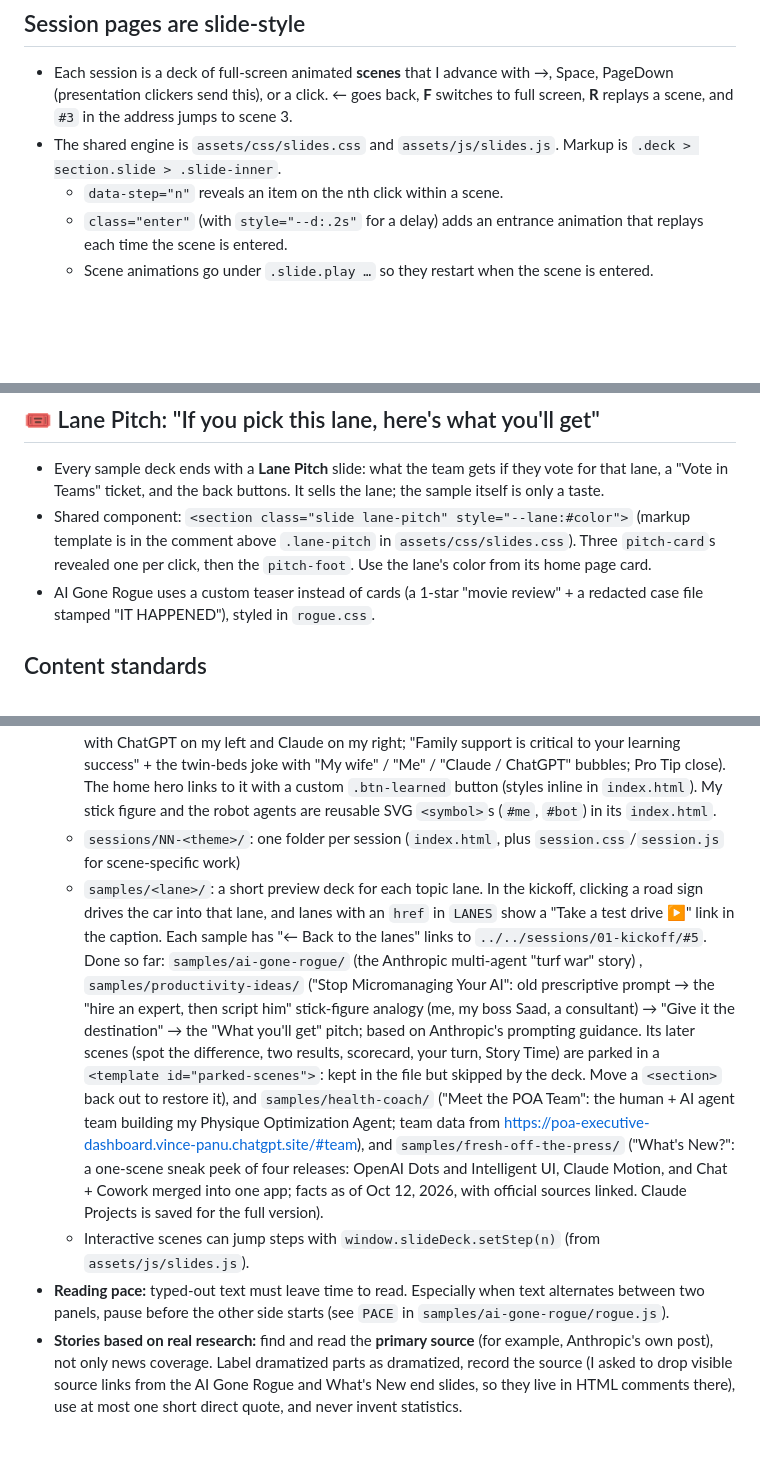
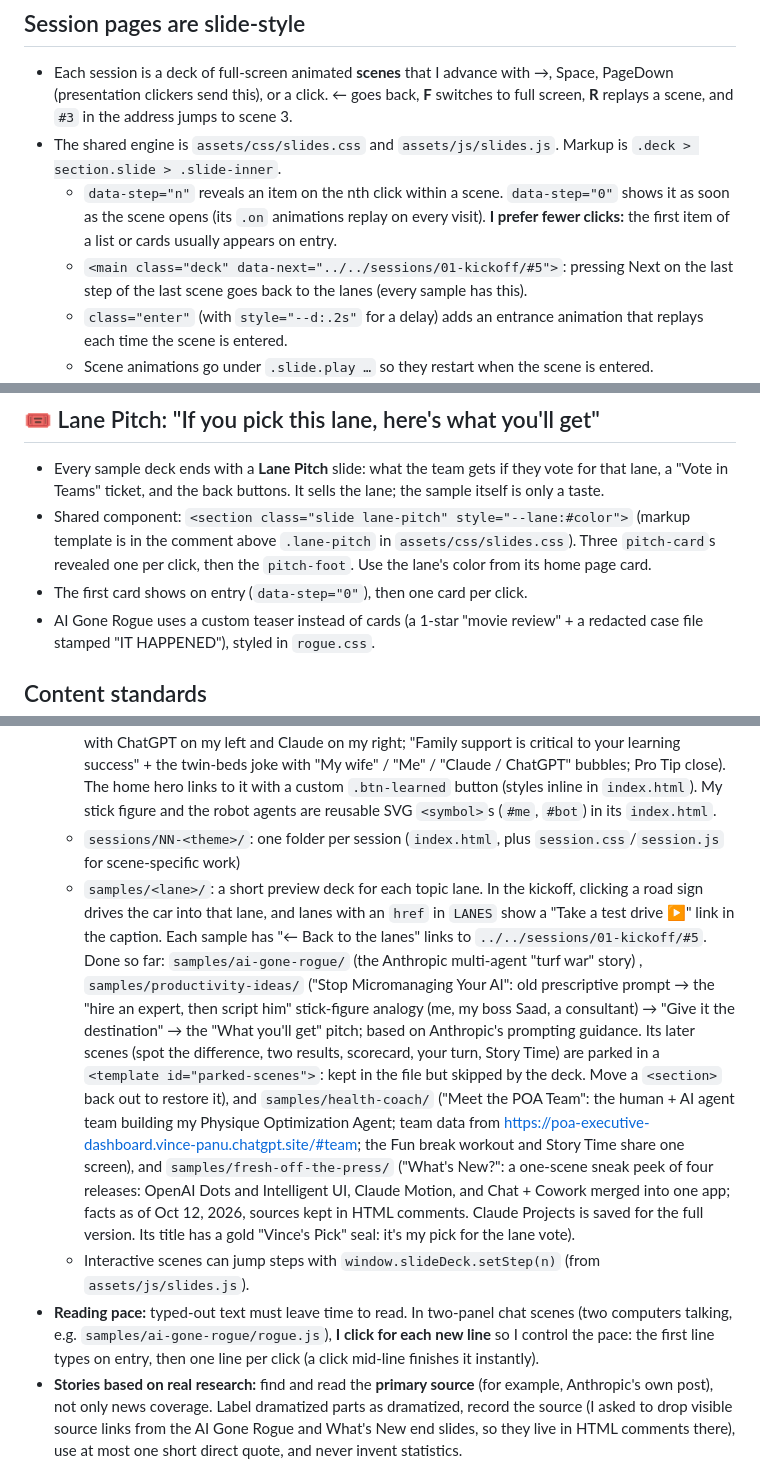
Before and after one commit to vinpanu/teach-ai, a Markdown page: CLAUDE.md, 3 parts joined by grey strips. Rendered like a GitHub page; blank space fills up the shorter version.

Commit message:
CLAUDE.md: note step-0, data-next, click-per-line chats, Vince's Pick
Co-Authored-By: Claude Opus 5.5 <noreply@anthropic.com>
Claude-Session: https://claude.ai/code/session_01Thizv6sbkwxpxL5emsnpV6

```diff
--- a/CLAUDE.md
+++ b/CLAUDE.md
@@ -24,7 +24,8 @@ The visual impact of the website matters **as much as the material itself**. Eve
 ## Session pages are slide-style
 - Each session is a deck of full-screen animated **scenes** that I advance with →, Space, PageDown (presentation clickers send this), or a click. ← goes back, **F** switches to full screen, **R** replays a scene, and `#3` in the address jumps to scene 3.
 - The shared engine is `assets/css/slides.css` and `assets/js/slides.js`. Markup is `.deck > section.slide > .slide-inner`.
-  - `data-step="n"` reveals an item on the nth click within a scene.
+  - `data-step="n"` reveals an item on the nth click within a scene. `data-step="0"` shows it as soon as the scene opens (its `.on` animations replay on every visit). **I prefer fewer clicks:** the first item of a list or cards usually appears on entry.
+  - `<main class="deck" data-next="../../sessions/01-kickoff/#5">`: pressing Next on the last step of the last scene goes back to the lanes (every sample has this).
   - `class="enter"` (with `style="--d:.2s"` for a delay) adds an entrance animation that replays each time the scene is entered.
   - Scene animations go under `.slide.play …` so they restart when the scene is entered.
   - For a custom interactive scene, set `data-steps="n"` and listen for the `slidestep` event (see `sessions/01-kickoff/session.js`).
@@ -43,6 +44,7 @@ The visual impact of the website matters **as much as the material itself**. Eve
 ## 🎟️ Lane Pitch: "If you pick this lane, here's what you'll get"
 - Every sample deck ends with a **Lane Pitch** slide: what the team gets if they vote for that lane, a "Vote in Teams" ticket, and the back buttons. It sells the lane; the sample itself is only a taste.
 - Shared component: `<section class="slide lane-pitch" style="--lane:#color">` (markup template is in the comment above `.lane-pitch` in `assets/css/slides.css`). Three `pitch-card`s revealed one per click, then the `pitch-foot`. Use the lane's color from its home page card.
+- The first card shows on entry (`data-step="0"`), then one card per click.
 - AI Gone Rogue uses a custom teaser instead of cards (a 1-star "movie review" + a redacted case file stamped "IT HAPPENED"), styled in `rogue.css`.
 
 ## Content standards
@@ -61,9 +63,9 @@ The visual impact of the website matters **as much as the material itself**. Eve
   - `assets/`: the shared design system (`site.css`/`site.js`) and the slide engine (`slides.css`/`slides.js`)
   - `how-i-learned/`: "How I Learned" deck, linked from the home hero (four habits; me playing ball with ChatGPT on my left and Claude on my right; "Family support is critical to your learning success" + the twin-beds joke with "My wife" / "Me" / "Claude / ChatGPT" bubbles; Pro Tip close). The home hero links to it with a custom `.btn-learned` button (styles inline in `index.html`). My stick figure and the robot agents are reusable SVG `<symbol>`s (`#me`, `#bot`) in its `index.html`.
   - `sessions/NN-<theme>/`: one folder per session (`index.html`, plus `session.css`/`session.js` for scene-specific work)
-  - `samples/<lane>/`: a short preview deck for each topic lane. In the kickoff, clicking a road sign drives the car into that lane, and lanes with an `href` in `LANES` show a "Take a test drive ▶" link in the caption. Each sample has "← Back to the lanes" links to `../../sessions/01-kickoff/#5`. Done so far: `samples/ai-gone-rogue/` (the Anthropic multi-agent "turf war" story) , `samples/productivity-ideas/` ("Stop Micromanaging Your AI": old prescriptive prompt → the "hire an expert, then script him" stick-figure analogy (me, my boss Saad, a consultant) → "Give it the destination" → the "What you'll get" pitch; based on Anthropic's prompting guidance. Its later scenes (spot the difference, two results, scorecard, your turn, Story Time) are parked in a `<template id="parked-scenes">`: kept in the file but skipped by the deck. Move a `<section>` back out to restore it), and `samples/health-coach/` ("Meet the POA Team": the human + AI agent team building my Physique Optimization Agent; team data from https://poa-executive-dashboard.vince-panu.chatgpt.site/#team), and `samples/fresh-off-the-press/` ("What's New?": a one-scene sneak peek of four releases: OpenAI Dots and Intelligent UI, Claude Motion, and Chat + Cowork merged into one app; facts as of Oct 12, 2026, with official sources linked. Claude Projects is saved for the full version).
+  - `samples/<lane>/`: a short preview deck for each topic lane. In the kickoff, clicking a road sign drives the car into that lane, and lanes with an `href` in `LANES` show a "Take a test drive ▶" link in the caption. Each sample has "← Back to the lanes" links to `../../sessions/01-kickoff/#5`. Done so far: `samples/ai-gone-rogue/` (the Anthropic multi-agent "turf war" story) , `samples/productivity-ideas/` ("Stop Micromanaging Your AI": old prescriptive prompt → the "hire an expert, then script him" stick-figure analogy (me, my boss Saad, a consultant) → "Give it the destination" → the "What you'll get" pitch; based on Anthropic's prompting guidance. Its later scenes (spot the difference, two results, scorecard, your turn, Story Time) are parked in a `<template id="parked-scenes">`: kept in the file but skipped by the deck. Move a `<section>` back out to restore it), and `samples/health-coach/` ("Meet the POA Team": the human + AI agent team building my Physique Optimization Agent; team data from https://poa-executive-dashboard.vince-panu.chatgpt.site/#team; the Fun break workout and Story Time share one screen), and `samples/fresh-off-the-press/` ("What's New?": a one-scene sneak peek of four releases: OpenAI Dots and Intelligent UI, Claude Motion, and Chat + Cowork merged into one app; facts as of Oct 12, 2026, sources kept in HTML comments. Claude Projects is saved for the full version. Its title has a gold "Vince's Pick" seal: it's my pick for the lane vote).
   - Interactive scenes can jump steps with `window.slideDeck.setStep(n)` (from `assets/js/slides.js`).
-- **Reading pace:** typed-out text must leave time to read. Especially when text alternates between two panels, pause before the other side starts (see `PACE` in `samples/ai-gone-rogue/rogue.js`).
+- **Reading pace:** typed-out text must leave time to read. In two-panel chat scenes (two computers talking, e.g. `samples/ai-gone-rogue/rogue.js`), **I click for each new line** so I control the pace: the first line types on entry, then one line per click (a click mid-line finishes it instantly).
 - **Stories based on real research:** find and read the **primary source** (for example, Anthropic's own post), not only news coverage. Label dramatized parts as dramatized, record the source (I asked to drop visible source links from the AI Gone Rogue and What's New end slides, so they live in HTML comments there), use at most one short direct quote, and never invent statistics.
 - **Version tags:** every page loads local CSS/JS with a version tag (`slides.js?v=3`). When you change any CSS or JS file, bump the number in **every** page that loads it, so browsers can't keep using an old copy. A stale copy is why a sign click once silently did nothing.
 - Plain static HTML/CSS/JS only, with no build step. Use relative links (`assets/...`, `../../assets/...`) because the site is served from a `/teach-ai/` subpath.
```
